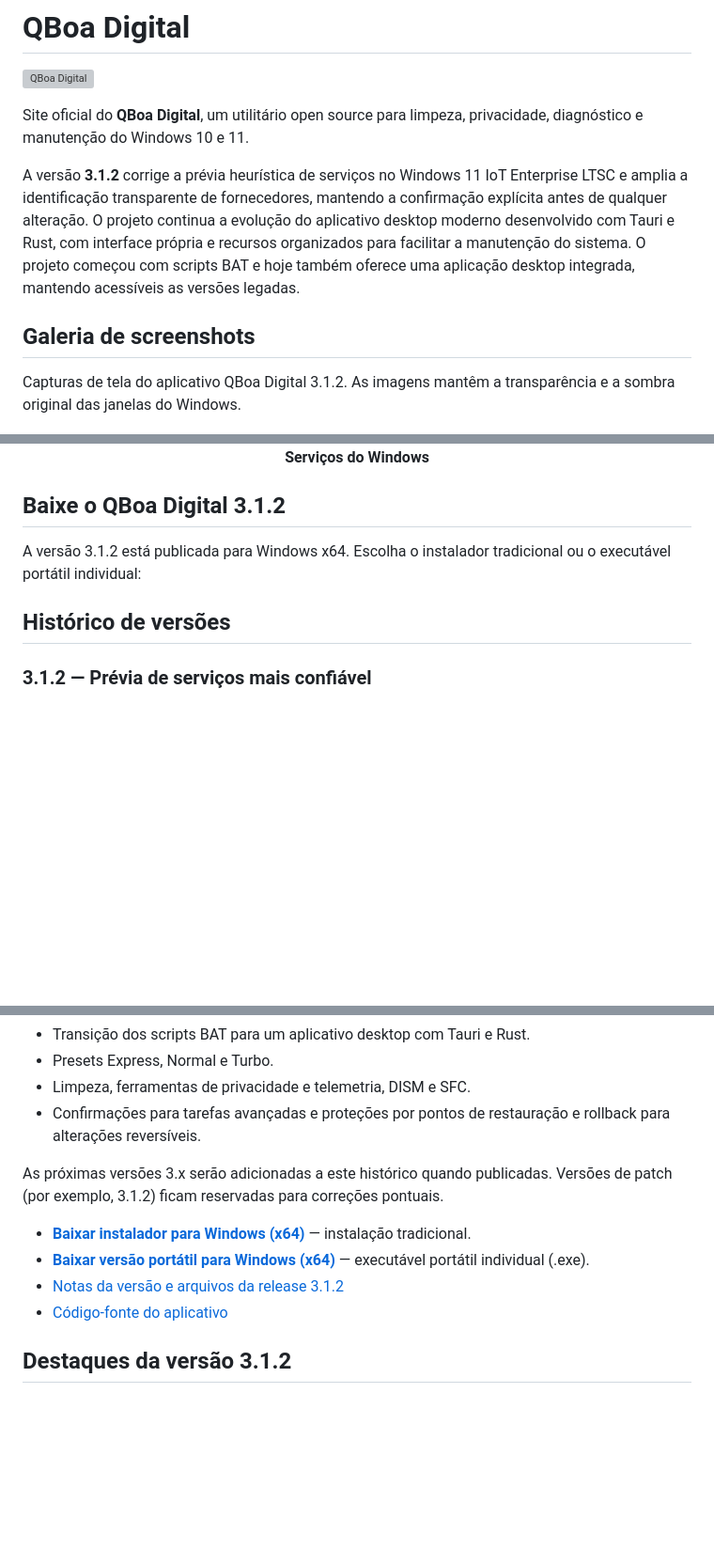
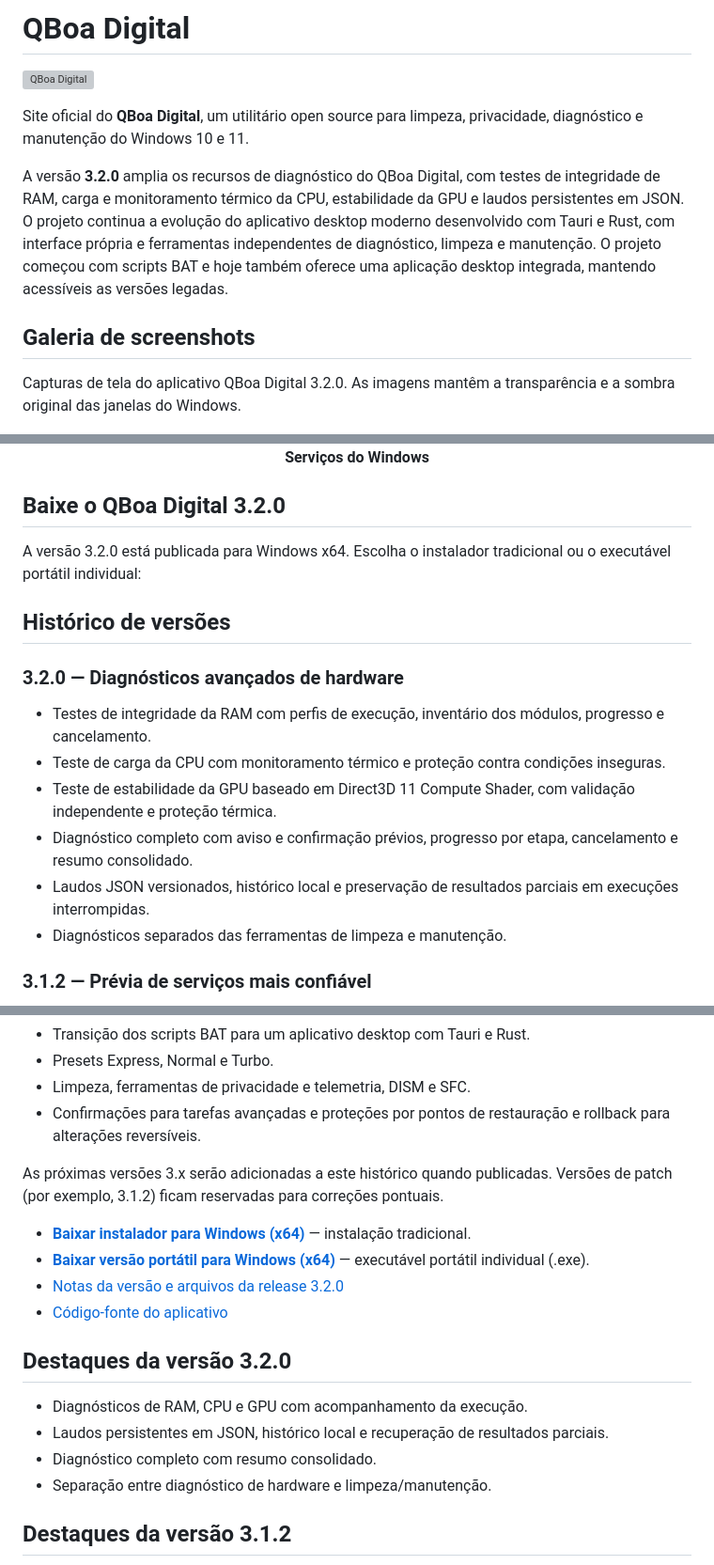
Before and after one commit to qboadigital/qboadigital.github.io, a Markdown page: README.md, 3 parts joined by grey strips. Shown at 94% size. Rendered like a GitHub page; blank space fills up the shorter version; grey boxes are pictures that could not be loaded.

Commit message:
Atualiza README para QBoa Digital 3.2.0

```diff
--- a/README.md
+++ b/README.md
@@ -4,11 +4,11 @@
 
 Site oficial do **QBoa Digital**, um utilitário open source para limpeza, privacidade, diagnóstico e manutenção do Windows 10 e 11.
 
-A versão **3.1.2** corrige a prévia heurística de serviços no Windows 11 IoT Enterprise LTSC e amplia a identificação transparente de fornecedores, mantendo a confirmação explícita antes de qualquer alteração. O projeto continua a evolução do aplicativo desktop moderno desenvolvido com Tauri e Rust, com interface própria e recursos organizados para facilitar a manutenção do sistema. O projeto começou com scripts BAT e hoje também oferece uma aplicação desktop integrada, mantendo acessíveis as versões legadas.
+A versão **3.2.0** amplia os recursos de diagnóstico do QBoa Digital, com testes de integridade de RAM, carga e monitoramento térmico da CPU, estabilidade da GPU e laudos persistentes em JSON. O projeto continua a evolução do aplicativo desktop moderno desenvolvido com Tauri e Rust, com interface própria e ferramentas independentes de diagnóstico, limpeza e manutenção. O projeto começou com scripts BAT e hoje também oferece uma aplicação desktop integrada, mantendo acessíveis as versões legadas.
 
 ## Galeria de screenshots
 
-Capturas de tela do aplicativo QBoa Digital 3.1.2. As imagens mantêm a transparência e a sombra original das janelas do Windows.
+Capturas de tela do aplicativo QBoa Digital 3.2.0. As imagens mantêm a transparência e a sombra original das janelas do Windows.
 
 <div align="center">
   <img src="assets/limpeza.png" alt="Tela de limpeza do QBoa Digital" width="720" />
@@ -30,11 +30,20 @@ Capturas de tela do aplicativo QBoa Digital 3.1.2. As imagens mantêm a transpar
   <p><strong>Serviços do Windows</strong></p>
 </div>
 
-## Baixe o QBoa Digital 3.1.2
+## Baixe o QBoa Digital 3.2.0
 
-A versão 3.1.2 está publicada para Windows x64. Escolha o instalador tradicional ou o executável portátil individual:
+A versão 3.2.0 está publicada para Windows x64. Escolha o instalador tradicional ou o executável portátil individual:
 
 ## Histórico de versões
+
+### 3.2.0 — Diagnósticos avançados de hardware
+- Testes de integridade da RAM com perfis de execução, inventário dos módulos, progresso e cancelamento.
+- Teste de carga da CPU com monitoramento térmico e proteção contra condições inseguras.
+- Teste de estabilidade da GPU baseado em Direct3D 11 Compute Shader, com validação independente e proteção térmica.
+- Diagnóstico completo com aviso e confirmação prévios, progresso por etapa, cancelamento e resumo consolidado.
+- Laudos JSON versionados, histórico local e preservação de resultados parciais em execuções interrompidas.
+- Diagnósticos separados das ferramentas de limpeza e manutenção.
+
 
 ### 3.1.2 — Prévia de serviços mais confiável
 - Corrige sugestões heurísticas de serviços no Windows 11 IoT Enterprise LTSC.
@@ -64,10 +73,17 @@ A versão 3.1.2 está publicada para Windows x64. Escolha o instalador tradicion
 As próximas versões 3.x serão adicionadas a este histórico quando publicadas. Versões de patch (por exemplo, 3.1.2) ficam reservadas para correções pontuais.
 
 
-- **[Baixar instalador para Windows (x64)](https://github.com/bloodshinoda/qboa-digital/releases/download/v3.1.2/qboa-digital-3.1.2-x64-installer.exe)** — instalação tradicional.
-- **[Baixar versão portátil para Windows (x64)](https://github.com/bloodshinoda/qboa-digital/releases/download/v3.1.2/qboa-digital-3.1.2-x64-portable.exe)** — executável portátil individual (.exe).
-- [Notas da versão e arquivos da release 3.1.2](https://github.com/bloodshinoda/qboa-digital/releases/tag/v3.1.2)
+- **[Baixar instalador para Windows (x64)](https://github.com/bloodshinoda/qboa-digital/releases/download/v3.2.0/qboa-digital-3.2.0-x64-installer.exe)** — instalação tradicional.
+- **[Baixar versão portátil para Windows (x64)](https://github.com/bloodshinoda/qboa-digital/releases/download/v3.2.0/qboa-digital-3.2.0-x64-portable.exe)** — executável portátil individual (.exe).
+- [Notas da versão e arquivos da release 3.2.0](https://github.com/bloodshinoda/qboa-digital/releases/tag/v3.2.0)
 - [Código-fonte do aplicativo](https://github.com/bloodshinoda/qboa-digital)
+
+## Destaques da versão 3.2.0
+
+- Diagnósticos de RAM, CPU e GPU com acompanhamento da execução.
+- Laudos persistentes em JSON, histórico local e recuperação de resultados parciais.
+- Diagnóstico completo com resumo consolidado.
+- Separação entre diagnóstico de hardware e limpeza/manutenção.
 
 ## Destaques da versão 3.1.2
 
```
